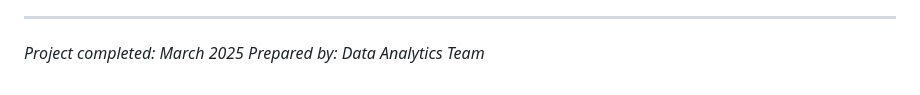
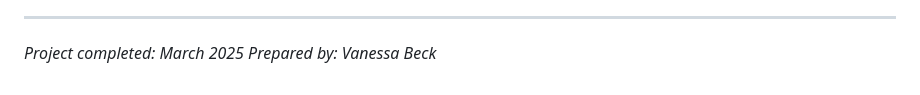
Before and after one commit to stochastic-sisyphus/chipop-pred-apropos, a Markdown page: PROJECT_COMPLETION.md, the part around the change. Rendered like a GitHub page.

```diff
--- a/PROJECT_COMPLETION.md
+++ b/PROJECT_COMPLETION.md
@@ -135,4 +135,4 @@ The Chicago Population Analysis project aimed to analyze population shifts acros
 ---
 
 *Project completed: March 2025*
-*Prepared by: Data Analytics Team*
+*Prepared by: Vanessa Beck*
```
